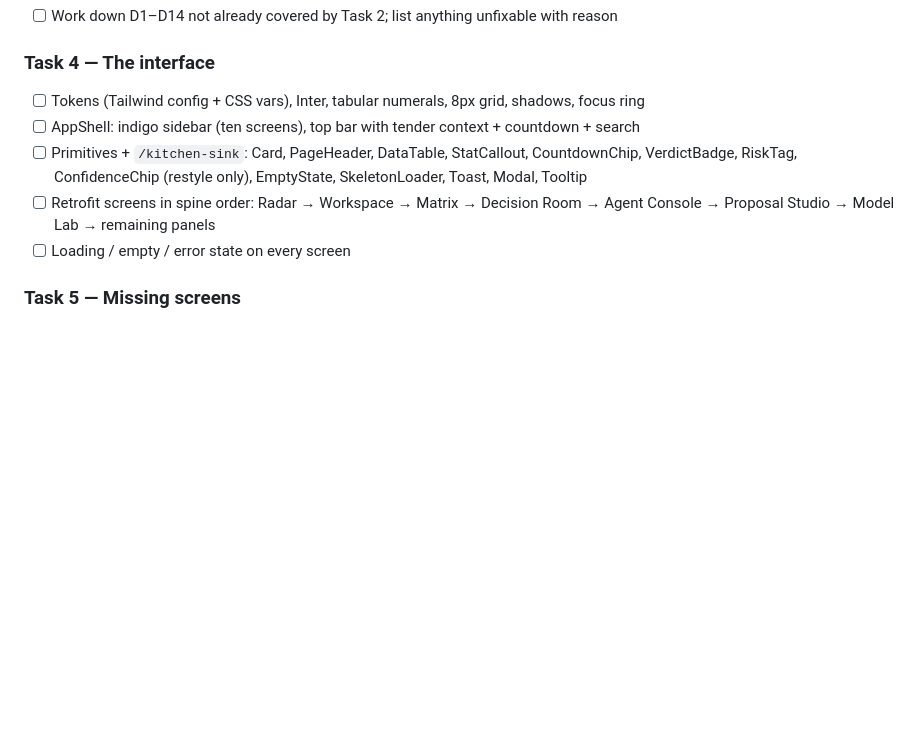
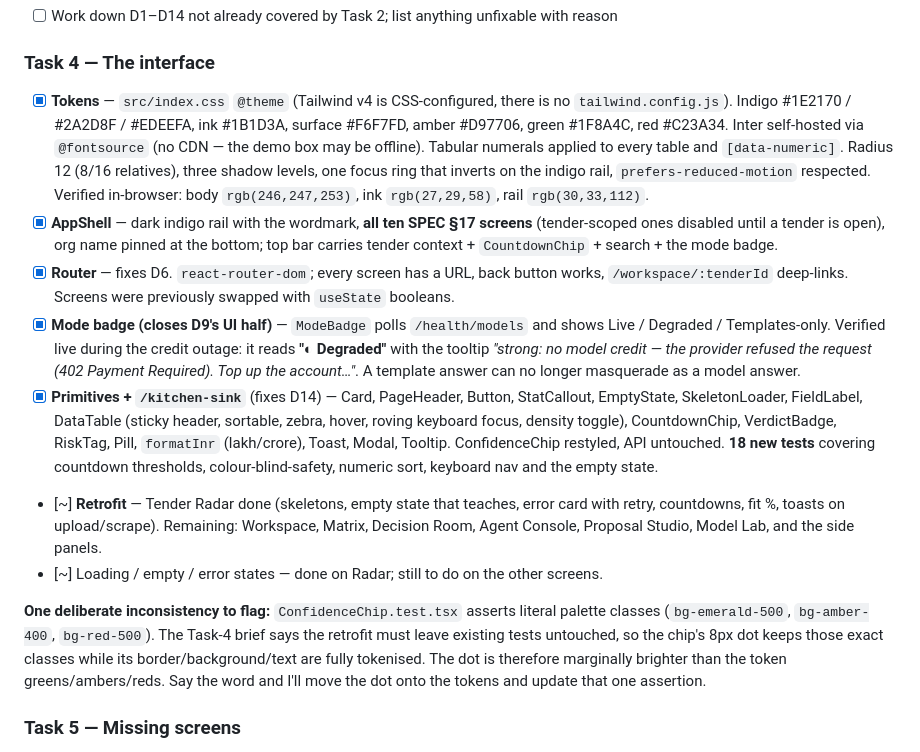
Before and after one commit to Yuvraj0208/bidproof, a Markdown page: docs/FINISH_STATUS.md, the part around the change. GitHub-like rendering; blank space fills up the shorter version.

Commit message:
docs: task 4 foundation complete

```diff
--- a/docs/FINISH_STATUS.md
+++ b/docs/FINISH_STATUS.md
@@ -191,13 +191,41 @@ new hash in `infra/prompt_approvals.json`. The gate was not weakened.
 - [ ] Work down D1–D14 not already covered by Task 2; list anything unfixable with reason
 
 ### Task 4 — The interface
-- [ ] Tokens (Tailwind config + CSS vars), Inter, tabular numerals, 8px grid, shadows, focus ring
-- [ ] AppShell: indigo sidebar (ten screens), top bar with tender context + countdown + search
-- [ ] Primitives + `/kitchen-sink`: Card, PageHeader, DataTable, StatCallout, CountdownChip,
-      VerdictBadge, RiskTag, ConfidenceChip (restyle only), EmptyState, SkeletonLoader, Toast, Modal, Tooltip
-- [ ] Retrofit screens in spine order: Radar → Workspace → Matrix → Decision Room → Agent Console
-      → Proposal Studio → Model Lab → remaining panels
-- [ ] Loading / empty / error state on every screen
+- [x] **Tokens** — `src/index.css` `@theme` (Tailwind v4 is CSS-configured, there is no
+      `tailwind.config.js`). Indigo #1E2170 / #2A2D8F / #EDEEFA, ink #1B1D3A, surface
+      #F6F7FD, amber #D97706, green #1F8A4C, red #C23A34. Inter self-hosted via
+      `@fontsource` (no CDN — the demo box may be offline). Tabular numerals applied to
+      every table and `[data-numeric]`. Radius 12 (8/16 relatives), three shadow levels,
+      one focus ring that inverts on the indigo rail, `prefers-reduced-motion` respected.
+      Verified in-browser: body `rgb(246,247,253)`, ink `rgb(27,29,58)`, rail `rgb(30,33,112)`.
+- [x] **AppShell** — dark indigo rail with the wordmark, **all ten SPEC §17 screens**
+      (tender-scoped ones disabled until a tender is open), org name pinned at the bottom;
+      top bar carries tender context + `CountdownChip` + search + the mode badge.
+- [x] **Router** — fixes D6. `react-router-dom`; every screen has a URL, back button works,
+      `/workspace/:tenderId` deep-links. Screens were previously swapped with `useState`
+      booleans.
+- [x] **Mode badge (closes D9's UI half)** — `ModeBadge` polls `/health/models` and shows
+      Live / Degraded / Templates-only. Verified live during the credit outage: it reads
+      **"◐ Degraded"** with the tooltip *"strong: no model credit — the provider refused the
+      request (402 Payment Required). Top up the account…"*. A template answer can no
+      longer masquerade as a model answer.
+- [x] **Primitives + `/kitchen-sink`** (fixes D14) — Card, PageHeader, Button, StatCallout,
+      EmptyState, SkeletonLoader, FieldLabel, DataTable (sticky header, sortable, zebra,
+      hover, roving keyboard focus, density toggle), CountdownChip, VerdictBadge, RiskTag,
+      Pill, `formatInr` (lakh/crore), Toast, Modal, Tooltip. ConfidenceChip restyled, API
+      untouched. **18 new tests** covering countdown thresholds, colour-blind-safety,
+      numeric sort, keyboard nav and the empty state.
+- [~] **Retrofit** — Tender Radar done (skeletons, empty state that teaches, error card with
+      retry, countdowns, fit %, toasts on upload/scrape). Remaining: Workspace, Matrix,
+      Decision Room, Agent Console, Proposal Studio, Model Lab, and the side panels.
+- [~] Loading / empty / error states — done on Radar; still to do on the other screens.
+
+**One deliberate inconsistency to flag:** `ConfidenceChip.test.tsx` asserts literal palette
+classes (`bg-emerald-500`, `bg-amber-400`, `bg-red-500`). The Task-4 brief says the retrofit
+must leave existing tests untouched, so the chip's 8px dot keeps those exact classes while
+its border/background/text are fully tokenised. The dot is therefore marginally brighter
+than the token greens/ambers/reds. Say the word and I'll move the dot onto the tokens and
+update that one assertion.
 
 ### Task 5 — Missing screens
 - [ ] Analytics (funnel, TAT, DQ-risks, coverage-accuracy, calibration, cost trend, KPI vs baseline)
```
